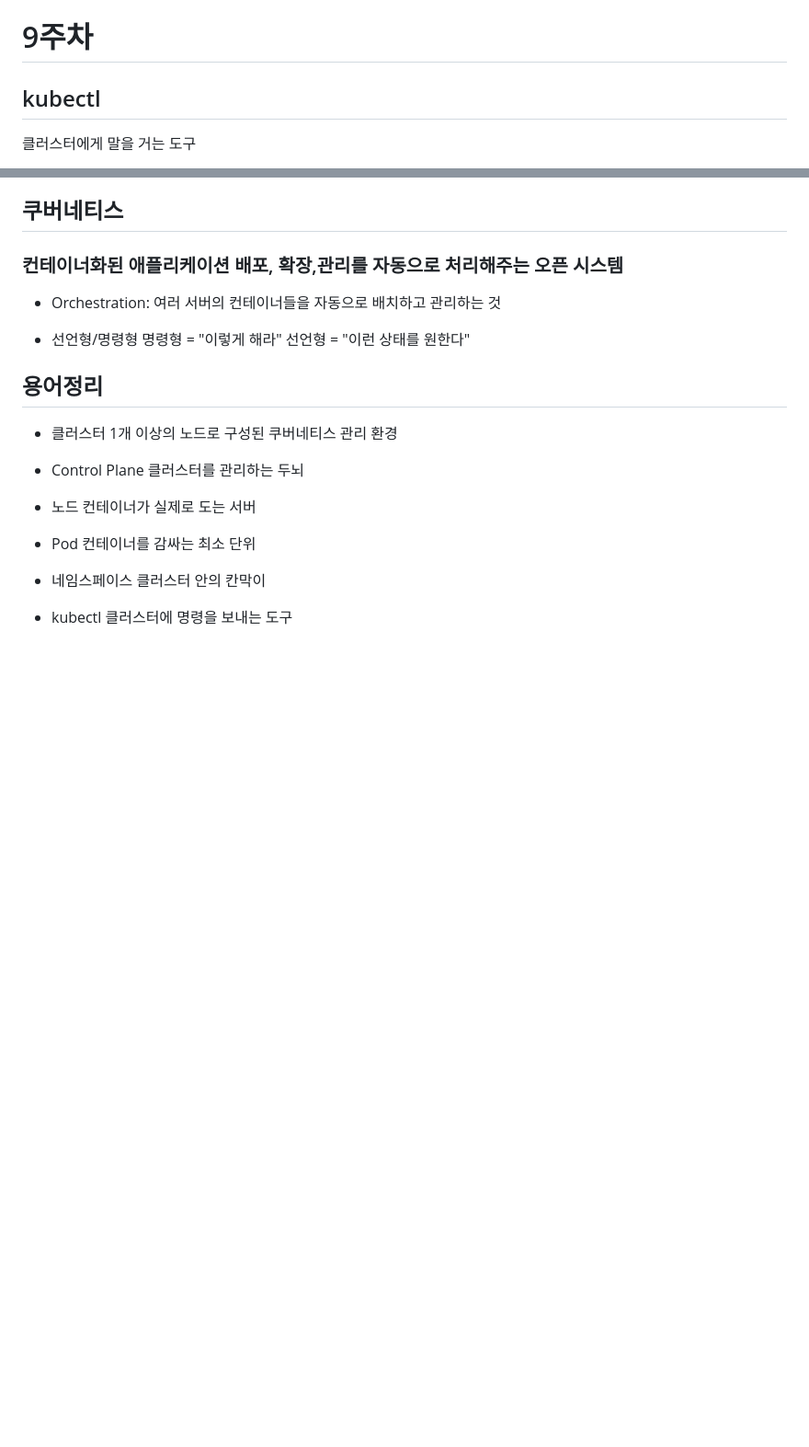
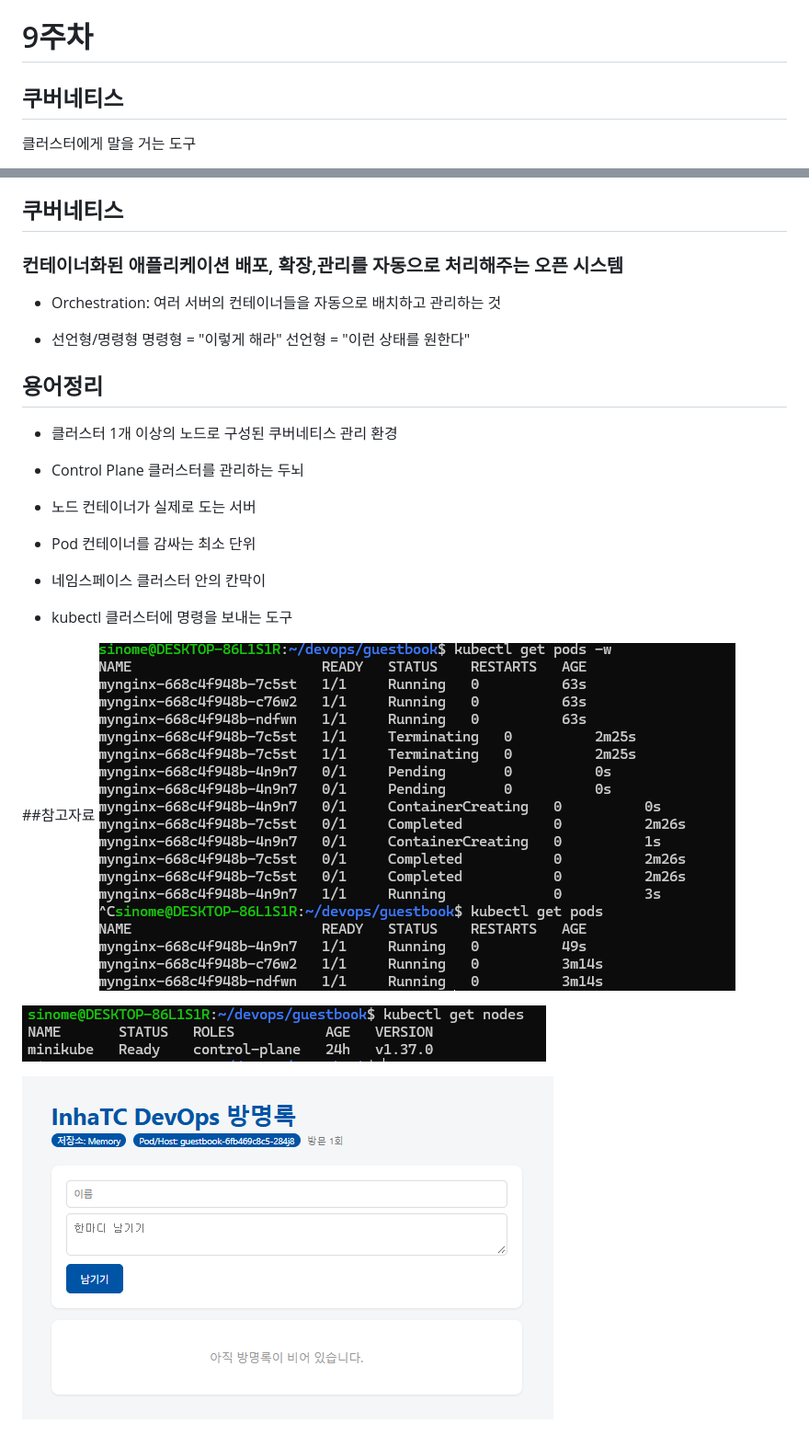
Before and after one commit to Seohyun6251/devops, a Markdown page: week09/README.md, 2 parts joined by grey strips. Shown at 92% size. Drawn GitHub-style; pictures changed too: week09/img/nodes.png (added), week09/img/pods-w.png (added), week09/img/방명록.png (added); blank space fills up the shorter version.

Commit message:
week09: 쿠버네티스 첫 배포

```diff
--- a/week09/README.md
+++ b/week09/README.md
@@ -1,6 +1,6 @@
 # 9주차
 
-## kubectl
+## 쿠버네티스
 
 클러스터에게 말을 거는 도구
 
@@ -34,3 +34,10 @@
 
 - kubectl
 클러스터에 명령을 보내는 도구
+
+##참고자료
+![pods](./img/pods-w.png)
+
+![nodes](./img/nodes.png)
+
+![방명록](./img/방명록.png)
```
